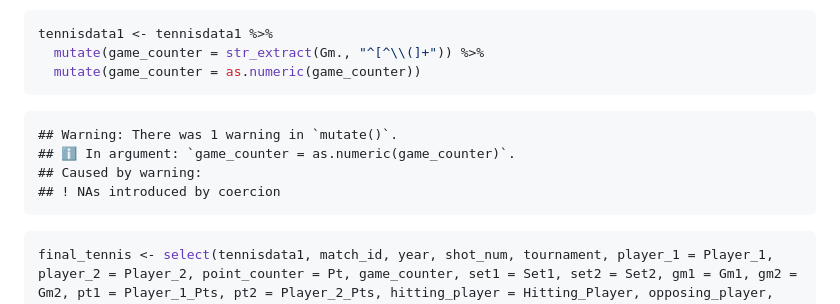
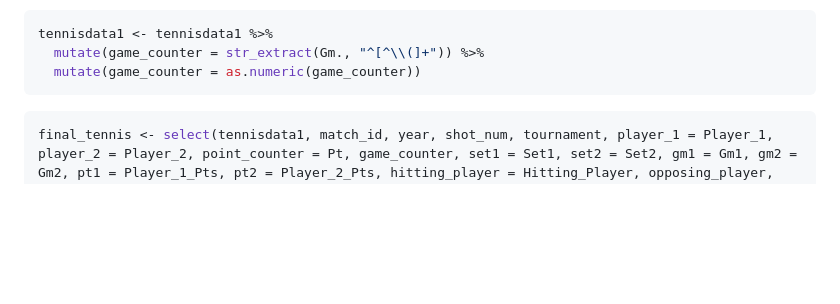
Before and after one commit to CMSACEntry/CMSAC-2024-Tennis-Aggressiveness, a Markdown page: tennis_cmsac.md, the part around the change. Drawn GitHub-style; blank space fills up the shorter version.

````diff
--- a/tennis_cmsac.md
+++ b/tennis_cmsac.md
@@ -595,11 +595,6 @@ tennisdata1 <- tennisdata1 %>%
   mutate(game_counter = as.numeric(game_counter))
 ```
 
-    ## Warning: There was 1 warning in `mutate()`.
-    ## ℹ In argument: `game_counter = as.numeric(game_counter)`.
-    ## Caused by warning:
-    ## ! NAs introduced by coercion
-
 ``` r
 final_tennis <- select(tennisdata1, match_id, year, shot_num, tournament, player_1 = Player_1, player_2 = Player_2, point_counter = Pt, game_counter, set1 = Set1, set2 = Set2, gm1 = Gm1, gm2 = Gm2, pt1 = Player_1_Pts, pt2 = Player_2_Pts, hitting_player = Hitting_Player, opposing_player, pt_winner = PtWinner_Player, gm_winner = GmWinner_Player, set_winner = SetWinner_Player, match_winner = MatchWinner_Player, hitter_rank, opposition_rank = oposition_rank, outcome_shottype_aggressiveness, is_fault, direction_aggressiveness, approach_aggressiveness, serve_aggressiveness, outcome_aggressiveness, depth_aggressiveness, agg_rating, shots_left)
 final_tennis <- final_tennis %>%
````
